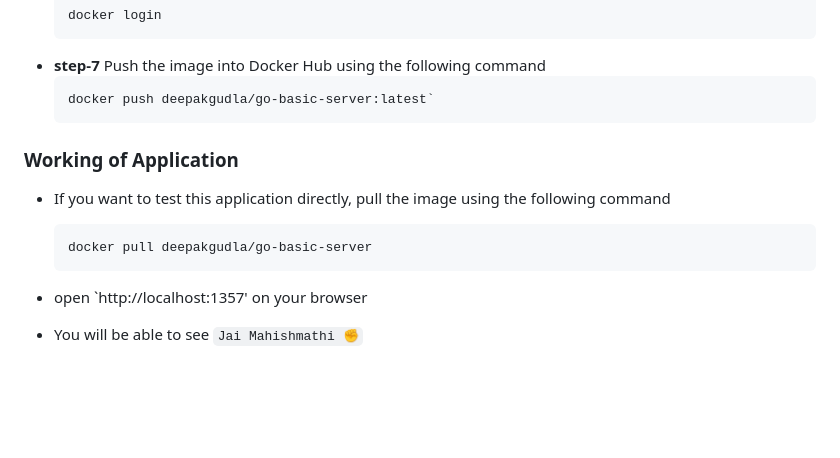
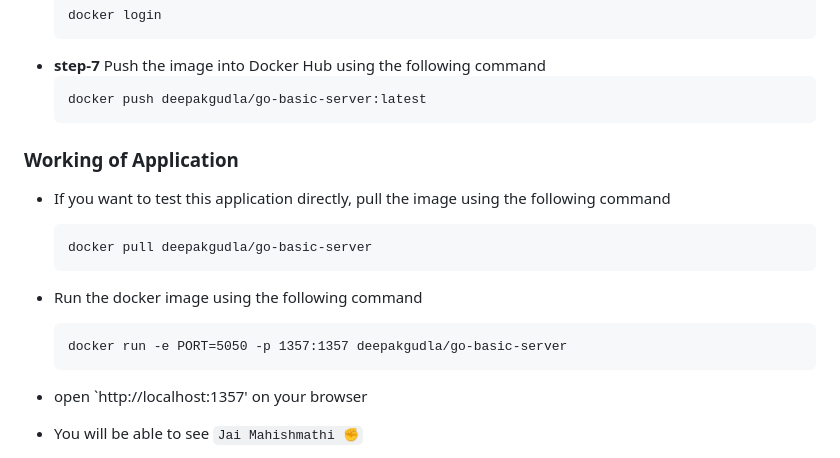
Before and after one commit to deepakgudla/Go-Hub, a Markdown page: Docker/README.md, the part around the change. Rendered like a GitHub page; blank space fills up the shorter version.

Commit message:
Docs: Update README.md

````diff
--- a/Docker/README.md
+++ b/Docker/README.md
@@ -41,13 +41,17 @@
   ```
 - **step-7** Push the image into Docker Hub using the following command
   ```
-  docker push deepakgudla/go-basic-server:latest`
+  docker push deepakgudla/go-basic-server:latest
   ```
 
 ### Working of Application
 - If you want to test this application directly, pull the image using the following command
   ```
   docker pull deepakgudla/go-basic-server
+  ```
+- Run the docker image using the following command
+  ```
+  docker run -e PORT=5050 -p 1357:1357 deepakgudla/go-basic-server
   ```
 - open `http://localhost:1357' on your browser
 - You will be able to see `Jai Mahishmathi ✊`
````
